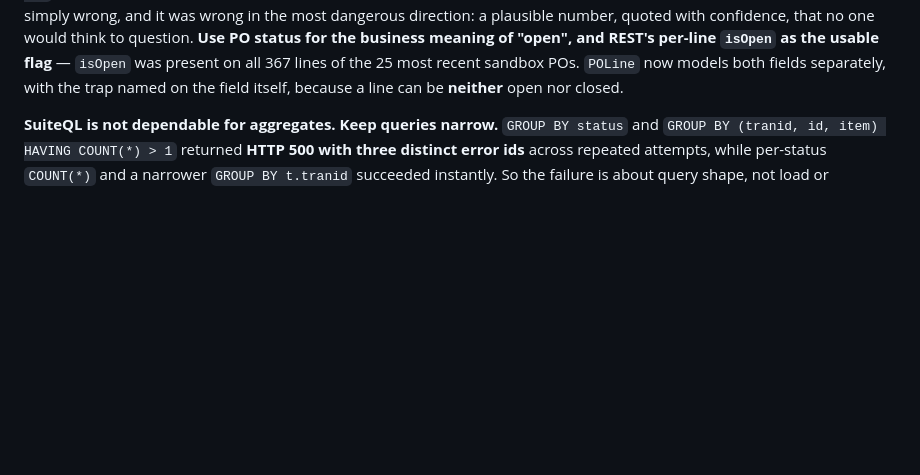
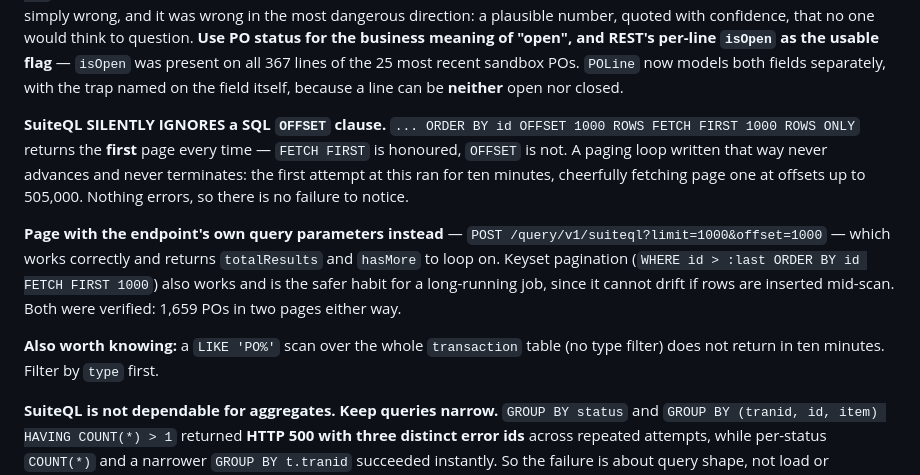
Before and after one commit to Straight-Down/po-agent-pipeline, a Markdown page: RUNBOOK.md, the part around one of its changes. Rendered like a GitHub page; blank space fills up the shorter version.

```diff
--- a/RUNBOOK.md
+++ b/RUNBOOK.md
@@ -259,6 +278,12 @@ These are not open questions — they are settled constraints that later phases
 - **write-back needs partial-failure semantics**: one approval can mean six PO writes, and the fifth can fail. What the audit log records, and what Paula sees, when three succeeded and one didn't, has to be decided before the write path is wired.
 
 **`transactionLine.isclosed` is NOT the complement of `isOpen`, and reading it as such produces confidently wrong numbers.** The per-line Closed checkbox is effectively unused in this account — nobody ticks it — so SuiteQL `isclosed = 'F'` reports the lines of a **Fully Billed** PO as fully open. That produced a stated count of **~1,024 "open POs"** which was simply wrong, and it was wrong in the most dangerous direction: a plausible number, quoted with confidence, that no one would think to question. **Use PO status for the business meaning of "open", and REST's per-line `isOpen` as the usable flag** — `isOpen` was present on all 367 lines of the 25 most recent sandbox POs. `POLine` now models both fields separately, with the trap named on the field itself, because a line can be **neither** open nor closed.
+
+**SuiteQL SILENTLY IGNORES a SQL `OFFSET` clause.** `... ORDER BY id OFFSET 1000 ROWS FETCH FIRST 1000 ROWS ONLY` returns the **first** page every time — `FETCH FIRST` is honoured, `OFFSET` is not. A paging loop written that way never advances and never terminates: the first attempt at this ran for ten minutes, cheerfully fetching page one at offsets up to 505,000. Nothing errors, so there is no failure to notice.
+
+**Page with the endpoint's own query parameters instead** — `POST /query/v1/suiteql?limit=1000&offset=1000` — which works correctly and returns `totalResults` and `hasMore` to loop on. Keyset pagination (`WHERE id > :last ORDER BY id FETCH FIRST 1000`) also works and is the safer habit for a long-running job, since it cannot drift if rows are inserted mid-scan. Both were verified: 1,659 POs in two pages either way.
+
+**Also worth knowing:** a `LIKE 'PO%'` scan over the whole `transaction` table (no type filter) does not return in ten minutes. Filter by `type` first.
 
 **SuiteQL is not dependable for aggregates. Keep queries narrow.** `GROUP BY status` and `GROUP BY (tranid, id, item) HAVING COUNT(*) > 1` returned **HTTP 500 with three distinct error ids** across repeated attempts, while per-status `COUNT(*)` and a narrower `GROUP BY t.tranid` succeeded instantly. So the failure is about query shape, not load or permissions. **Phase 2 must not lean on aggregate SuiteQL**; compute aggregates client-side from narrow reads. One thing that did work exactly as designed: the change-3 transient-retry handler retried the 500s with backoff and then **reported the failure**, rather than silently returning an empty result set — demonstrated on a real fault rather than a simulated one, which is the harder test to arrange.
 
```
Also changed, not shown: other parts of RUNBOOK.md (+30 -11 lines), PO-Update-Automation-Build-Plan.md (+9 -6 lines).
